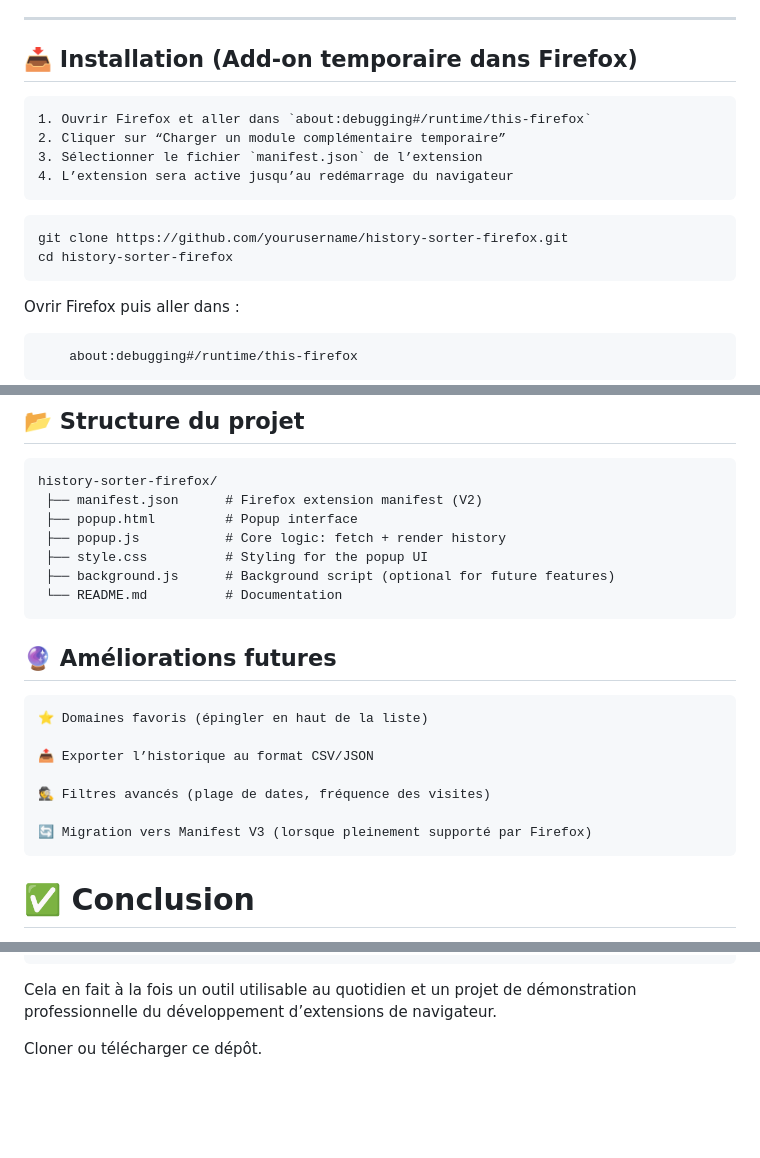
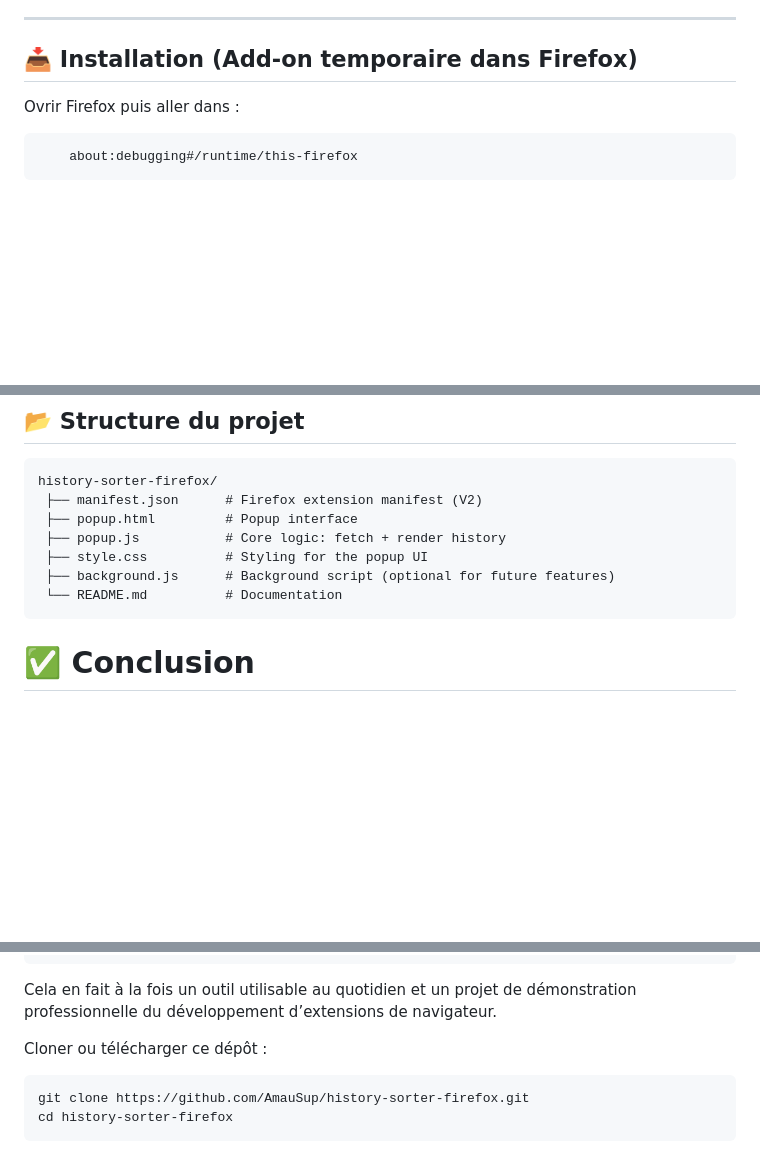
Before and after one commit to AmauSup/Firefox_Extension_History, a Markdown page: README.md, 3 parts joined by grey strips. Drawn GitHub-style; blank space fills up the shorter version.

````diff
--- a/README.md
+++ b/README.md
@@ -45,15 +45,6 @@ Firefox WebExtensions API → `browser.history` pour accéder aux données
 ## 📥 Installation (Add-on temporaire dans Firefox)
 
 
-    1. Ouvrir Firefox et aller dans `about:debugging#/runtime/this-firefox`
-    2. Cliquer sur “Charger un module complémentaire temporaire”
-    3. Sélectionner le fichier `manifest.json` de l’extension
-    4. L’extension sera active jusqu’au redémarrage du navigateur
-
-```
-git clone https://github.com/yourusername/history-sorter-firefox.git
-cd history-sorter-firefox
-```
 Ovrir Firefox puis aller dans :
 ```
     about:debugging#/runtime/this-firefox
@@ -106,17 +98,6 @@ history-sorter-firefox/
  ├── background.js      # Background script (optional for future features)
  └── README.md          # Documentation
 ```
-## 🔮 Améliorations futures
-
-```text
-⭐ Domaines favoris (épingler en haut de la liste)
-
-📤 Exporter l’historique au format CSV/JSON
-
-🕵️ Filtres avancés (plage de dates, fréquence des visites)
-
-🔄 Migration vers Manifest V3 (lorsque pleinement supporté par Firefox)
-```
 
 # ✅ Conclusion
 
@@ -132,4 +113,9 @@ Elle met en avant :
 
 Cela en fait à la fois un outil utilisable au quotidien et un projet de démonstration professionnelle du développement d’extensions de navigateur.
 
-Cloner ou télécharger ce dépôt.
+Cloner ou télécharger ce dépôt :
+
+```
+git clone https://github.com/AmauSup/history-sorter-firefox.git
+cd history-sorter-firefox
+```
````
Also changed, not shown: other parts of README.md (+1 -0 lines).
